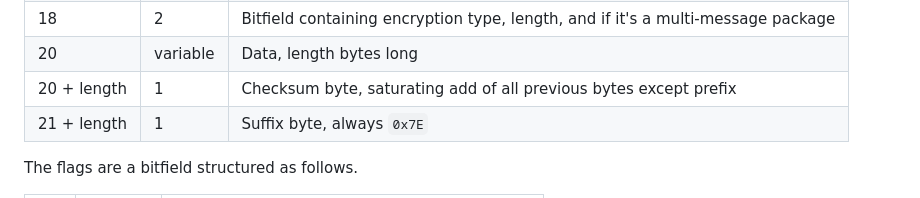
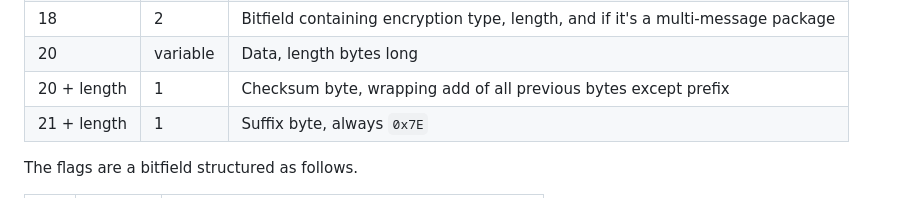
Before and after one commit to Syfaro/sapodilla, a Markdown page: protocol.md, the part around the change. Rendered like a GitHub page.

Commit message:
Fix for checksum byte info.

```diff
--- a/protocol.md
+++ b/protocol.md
@@ -34,7 +34,7 @@ least 22 bytes, plus a variable length amount of data.
 | 16          | 2        | Message number within package, usually 1                                         |
 | 18          | 2        | Bitfield containing encryption type, length, and if it's a multi-message package |
 | 20          | variable | Data, length bytes long                                                          |
-| 20 + length | 1        | Checksum byte, saturating add of all previous bytes except prefix                |
+| 20 + length | 1        | Checksum byte, wrapping add of all previous bytes except prefix                  |
 | 21 + length | 1        | Suffix byte, always `0x7E`                                                       |
 
 The flags are a bitfield structured as follows.
```
